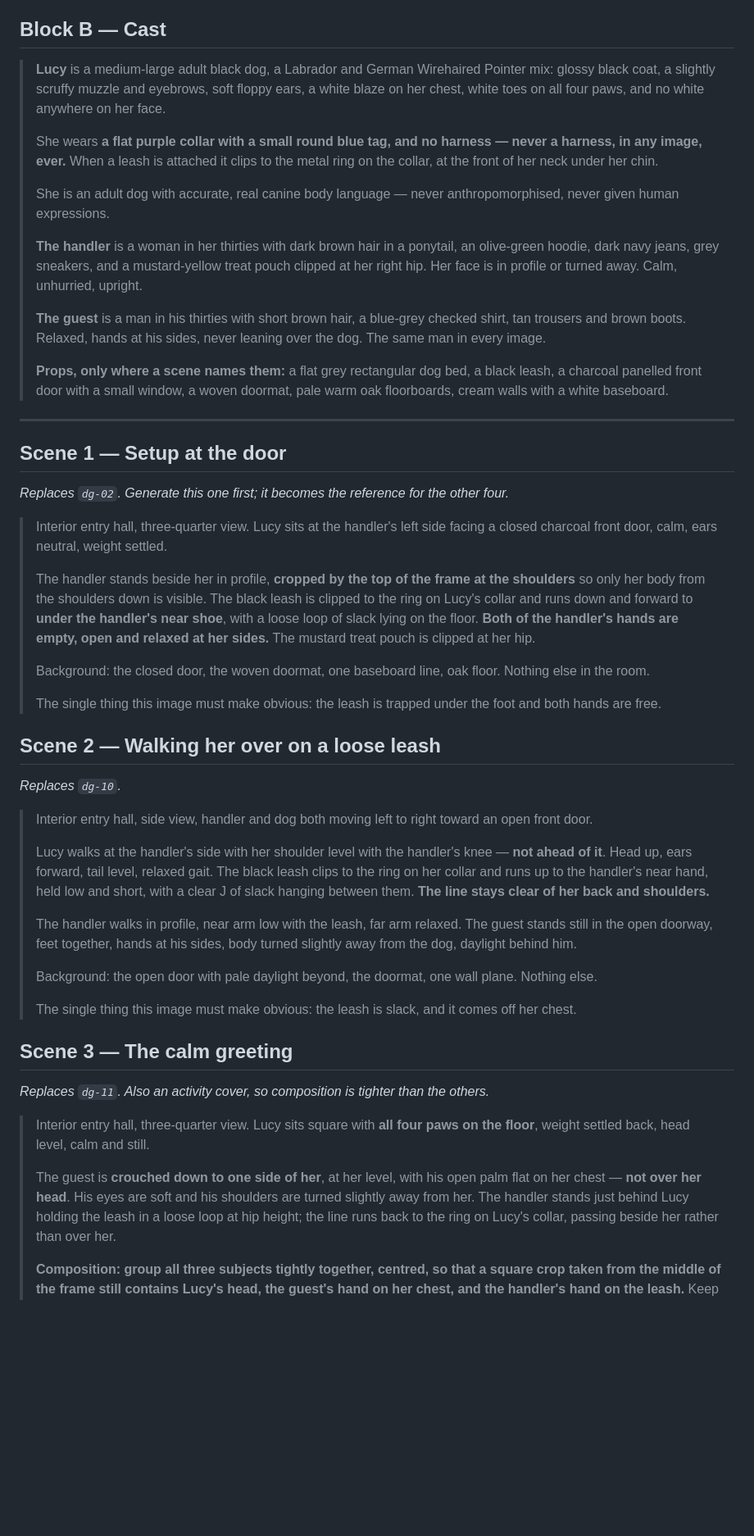
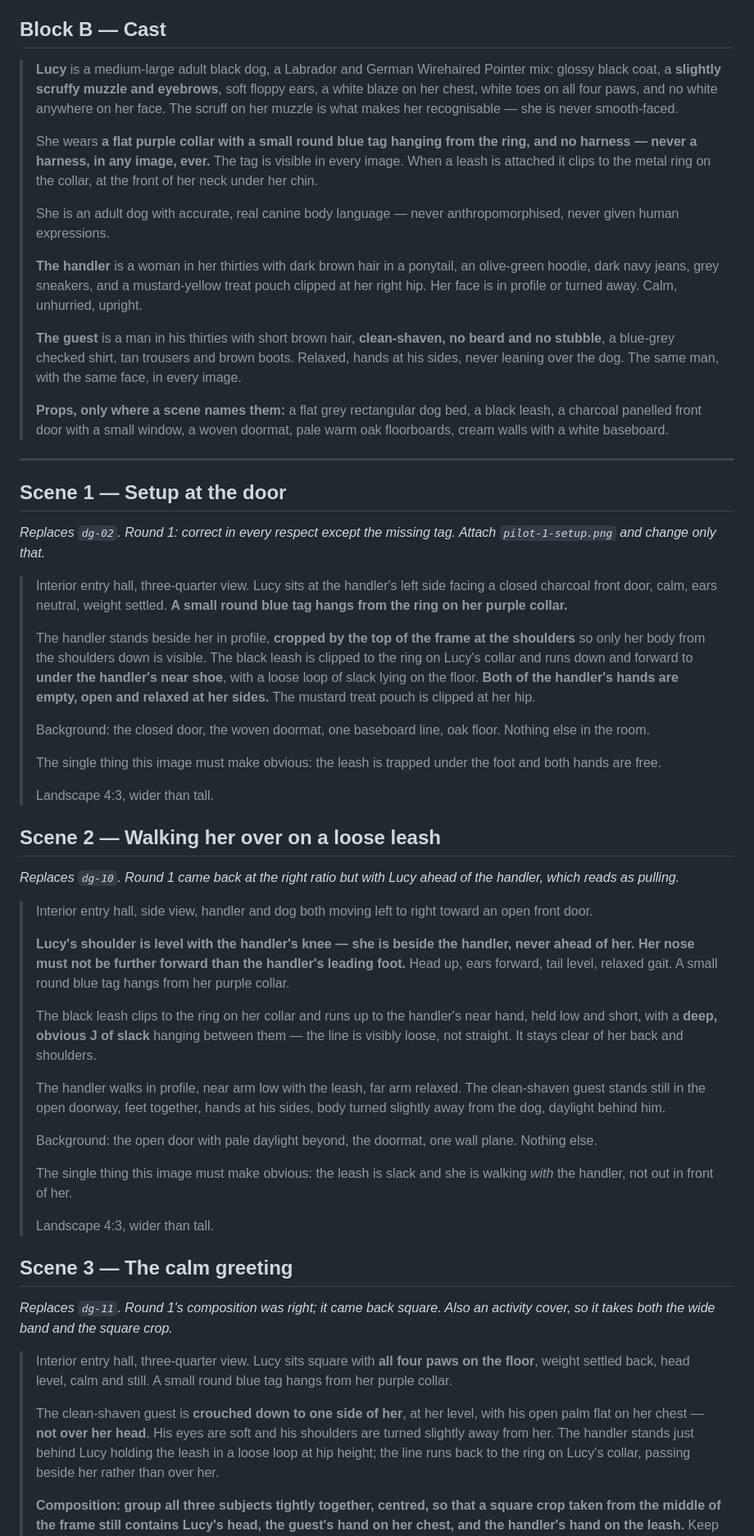
Before and after one commit to adamdhickey-collab/lucy-learns, a Markdown page: docs/pilot-prompts.md, the part around one of its changes. Shown at 82% size. GitHub-like rendering; blank space fills up the shorter version.

```diff
--- a/docs/pilot-prompts.md
+++ b/docs/pilot-prompts.md
@@ -66,13 +105,15 @@ comes back square rather than landscape; or it comes back as two panels.
 ## Block B — Cast
 
 > **Lucy** is a medium-large adult black dog, a Labrador and German Wirehaired
-> Pointer mix: glossy black coat, a slightly scruffy muzzle and eyebrows, soft
-> floppy ears, a white blaze on her chest, white toes on all four paws, and no
-> white anywhere on her face.
+> Pointer mix: glossy black coat, a **slightly scruffy muzzle and eyebrows**,
+> soft floppy ears, a white blaze on her chest, white toes on all four paws, and
+> no white anywhere on her face. The scruff on her muzzle is what makes her
+> recognisable — she is never smooth-faced.
 >
-> She wears **a flat purple collar with a small round blue tag, and no harness —
-> never a harness, in any image, ever.** When a leash is attached it clips to the
-> metal ring on the collar, at the front of her neck under her chin.
+> She wears **a flat purple collar with a small round blue tag hanging from the
+> ring, and no harness — never a harness, in any image, ever.** The tag is
+> visible in every image. When a leash is attached it clips to the metal ring on
+> the collar, at the front of her neck under her chin.
 >
 > She is an adult dog with accurate, real canine body language — never
 > anthropomorphised, never given human expressions.
@@ -82,9 +123,10 @@ comes back square rather than landscape; or it comes back as two panels.
 > treat pouch clipped at her right hip. Her face is in profile or turned away.
 > Calm, unhurried, upright.
 >
-> **The guest** is a man in his thirties with short brown hair, a blue-grey
-> checked shirt, tan trousers and brown boots. Relaxed, hands at his sides,
-> never leaning over the dog. The same man in every image.
+> **The guest** is a man in his thirties with short brown hair, **clean-shaven,
+> no beard and no stubble**, a blue-grey checked shirt, tan trousers and brown
+> boots. Relaxed, hands at his sides, never leaning over the dog. The same man,
+> with the same face, in every image.
 >
 > **Props, only where a scene names them:** a flat grey rectangular dog bed, a
 > black leash, a charcoal panelled front door with a small window, a woven
@@ -93,59 +135,70 @@ comes back square rather than landscape; or it comes back as two panels.
 ---
 
 ## Scene 1 — Setup at the door
-*Replaces `dg-02`. Generate this one first; it becomes the reference for the
-other four.*
+*Replaces `dg-02`. Round 1: correct in every respect except the missing tag.
+Attach `pilot-1-setup.png` and change only that.*
 
 > Interior entry hall, three-quarter view. Lucy sits at the handler's left side
-> facing a closed charcoal front door, calm, ears neutral, weight settled.
+> facing a closed charcoal front door, calm, ears neutral, weight settled. **A
+> small round blue tag hangs from the ring on her purple collar.**
 >
 > The handler stands beside her in profile, **cropped by the top of the frame at
 > the shoulders** so only her body from the shoulders down is visible. The black
 > leash is clipped to the ring on Lucy's collar and runs down and forward to
-> **under the handler's near shoe**, with a loose loop
-> of slack lying on the floor. **Both of the handler's hands are empty, open and
-> relaxed at her sides.** The mustard treat pouch is clipped at her hip.
+> **under the handler's near shoe**, with a loose loop of slack lying on the
+> floor. **Both of the handler's hands are empty, open and relaxed at her
+> sides.** The mustard treat pouch is clipped at her hip.
 >
 > Background: the closed door, the woven doormat, one baseboard line, oak floor.
 > Nothing else in the room.
 >
 > The single thing this image must make obvious: the leash is trapped under the
 > foot and both hands are free.
+>
+> Landscape 4:3, wider than tall.
 
 ## Scene 2 — Walking her over on a loose leash
-*Replaces `dg-10`.*
+*Replaces `dg-10`. Round 1 came back at the right ratio but with Lucy ahead of
+the handler, which reads as pulling.*
 
 > Interior entry hall, side view, handler and dog both moving left to right
 > toward an open front door.
 >
-> Lucy walks at the handler's side with her shoulder level with the handler's
-> knee — **not ahead of it**. Head up, ears forward, tail level, relaxed gait.
+> **Lucy's shoulder is level with the handler's knee — she is beside the
+> handler, never ahead of her. Her nose must not be further forward than the
+> handler's leading foot.** Head up, ears forward, tail level, relaxed gait. A
+> small round blue tag hangs from her purple collar.
+>
 > The black leash clips to the ring on her collar and runs up to the handler's
-> near hand, held low and short, with a clear J of slack hanging between them.
-> **The line stays clear of her back and shoulders.**
+> near hand, held low and short, with a **deep, obvious J of slack** hanging
+> between them — the line is visibly loose, not straight. It stays clear of her
+> back and shoulders.
 >
 > The handler walks in profile, near arm low with the leash, far arm relaxed.
-> The guest stands still in the open doorway, feet together, hands at his sides,
-> body turned slightly away from the dog, daylight behind him.
+> The clean-shaven guest stands still in the open doorway, feet together, hands
+> at his sides, body turned slightly away from the dog, daylight behind him.
 >
 > Background: the open door with pale daylight beyond, the doormat, one wall
 > plane. Nothing else.
 >
-> The single thing this image must make obvious: the leash is slack, and it
-> comes off her chest.
+> The single thing this image must make obvious: the leash is slack and she is
+> walking *with* the handler, not out in front of her.
+>
+> Landscape 4:3, wider than tall.
 
 ## Scene 3 — The calm greeting
-*Replaces `dg-11`. Also an activity cover, so composition is tighter than the
-others.*
+*Replaces `dg-11`. Round 1's composition was right; it came back square. Also an
+activity cover, so it takes both the wide band and the square crop.*
 
 > Interior entry hall, three-quarter view. Lucy sits square with **all four paws
-> on the floor**, weight settled back, head level, calm and still.
+> on the floor**, weight settled back, head level, calm and still. A small round
+> blue tag hangs from her purple collar.
 >
-> The guest is **crouched down to one side of her**, at her level, with his open
-> palm flat on her chest — **not over her head**. His eyes are soft and his
-> shoulders are turned slightly away from her. The handler stands just behind
-> Lucy holding the leash in a loose loop at hip height; the line runs back to
-> the ring on Lucy's collar, passing beside her rather than over her.
+> The clean-shaven guest is **crouched down to one side of her**, at her level,
+> with his open palm flat on her chest — **not over her head**. His eyes are soft
+> and his shoulders are turned slightly away from her. The handler stands just
+> behind Lucy holding the leash in a loose loop at hip height; the line runs back
+> to the ring on Lucy's collar, passing beside her rather than over her.
 >
 > **Composition: group all three subjects tightly together, centred, so that a
 > square crop taken from the middle of the frame still contains Lucy's head, the
```
Also changed, not shown: other parts of docs/pilot-prompts.md (+104 -42 lines), docs/illustration-audit.md (+3 -2 lines).
